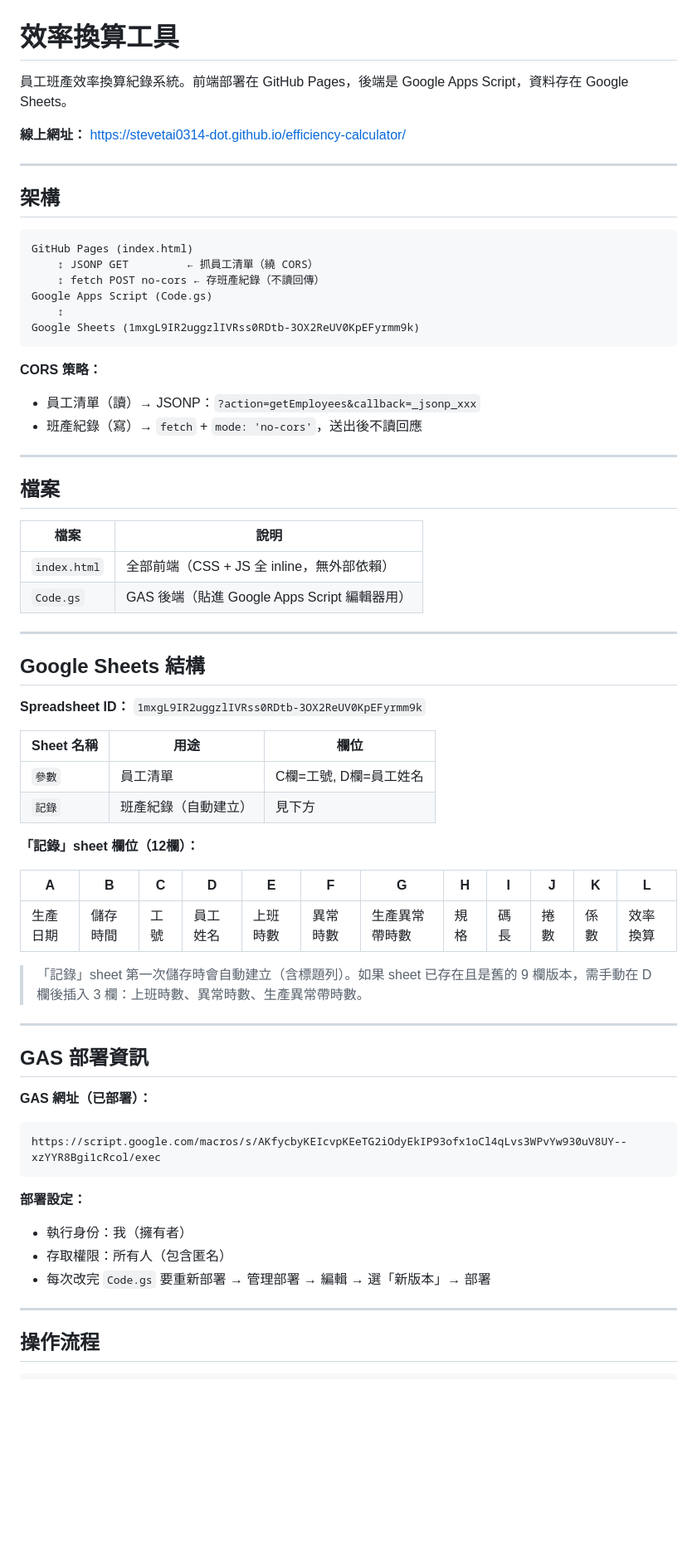
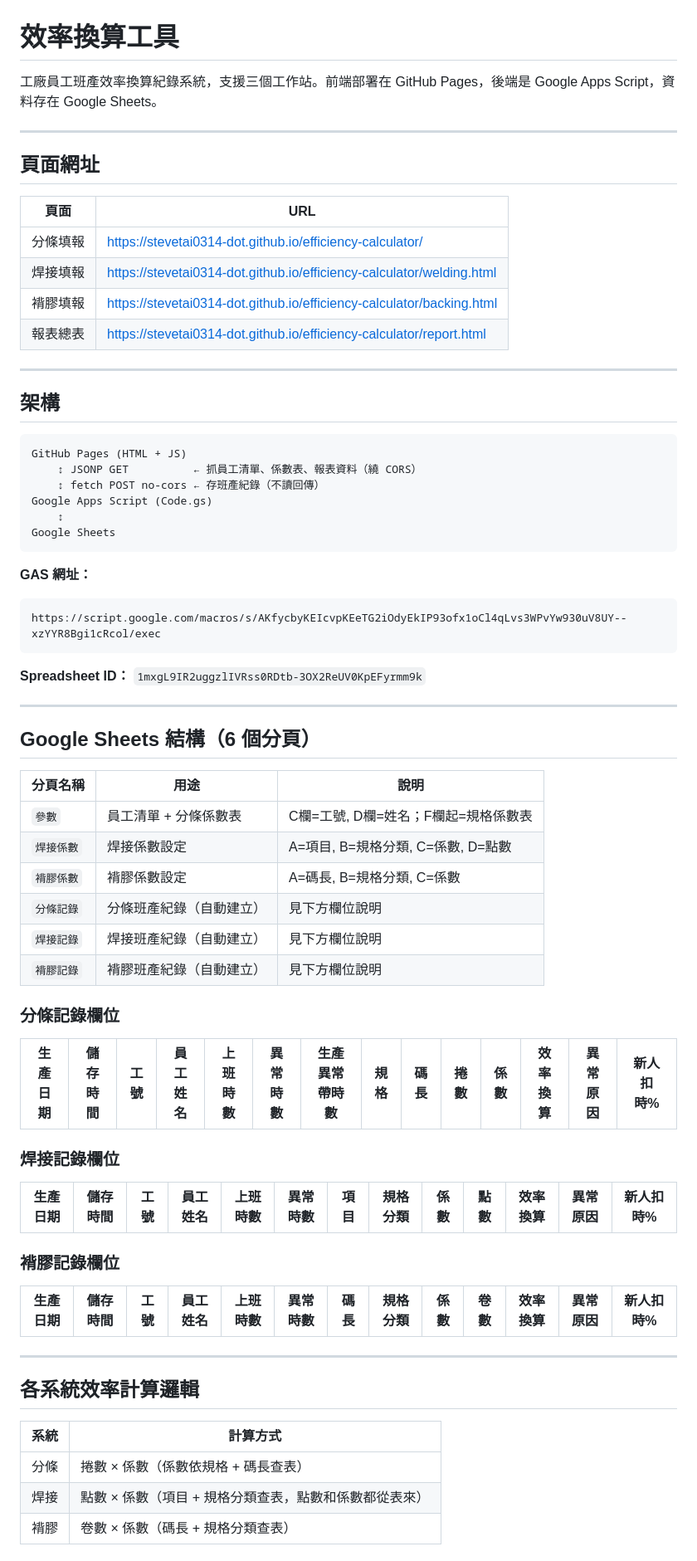
Before and after one commit to stevetai0314-dot/efficiency-calculator, a Markdown page: README.md, the part around one of its changes. Shown at 83% size. Rendered like a GitHub page; blank space fills up the shorter version.

Commit message:
docs: 更新 README 至三系統版本
Co-Authored-By: Claude Sonnet 4.6 <noreply@anthropic.com>

````diff
--- a/README.md
+++ b/README.md
@@ -1,68 +1,73 @@
 # 效率換算工具
 
-員工班產效率換算紀錄系統。前端部署在 GitHub Pages，後端是 Google Apps Script，資料存在 Google Sheets。
+工廠員工班產效率換算紀錄系統，支援三個工作站。前端部署在 GitHub Pages，後端是 Google Apps Script，資料存在 Google Sheets。
 
-**線上網址：** https://stevetai0314-dot.github.io/efficiency-calculator/
+---
+
+## 頁面網址
+
+| 頁面 | URL |
+|---|---|
+| 分條填報 | https://stevetai0314-dot.github.io/efficiency-calculator/ |
+| 焊接填報 | https://stevetai0314-dot.github.io/efficiency-calculator/welding.html |
+| 褙膠填報 | https://stevetai0314-dot.github.io/efficiency-calculator/backing.html |
+| 報表總表 | https://stevetai0314-dot.github.io/efficiency-calculator/report.html |
 
 ---
 
 ## 架構
 
 ```
-GitHub Pages (index.html)
-    ↕ JSONP GET         ← 抓員工清單（繞 CORS）
+GitHub Pages (HTML + JS)
+    ↕ JSONP GET          ← 抓員工清單、係數表、報表資料（繞 CORS）
     ↕ fetch POST no-cors ← 存班產紀錄（不讀回傳）
 Google Apps Script (Code.gs)
     ↕
-Google Sheets (1mxgL9IR2uggzlIVRss0RDtb-3OX2ReUV0KpEFyrmm9k)
+Google Sheets
 ```
 
-**CORS 策略：**
-- 員工清單（讀）→ JSONP：`?action=getEmployees&callback=_jsonp_xxx`
-- 班產紀錄（寫）→ `fetch` + `mode: 'no-cors'`，送出後不讀回應
-
----
-
-## 檔案
-
-| 檔案 | 說明 |
-|---|---|
-| `index.html` | 全部前端（CSS + JS 全 inline，無外部依賴） |
-| `Code.gs` | GAS 後端（貼進 Google Apps Script 編輯器用） |
-
----
-
-## Google Sheets 結構
-
-**Spreadsheet ID：** `1mxgL9IR2uggzlIVRss0RDtb-3OX2ReUV0KpEFyrmm9k`
-
-| Sheet 名稱 | 用途 | 欄位 |
-|---|---|---|
-| `參數` | 員工清單 | C欄=工號, D欄=員工姓名 |
-| `記錄` | 班產紀錄（自動建立） | 見下方 |
-
-**「記錄」sheet 欄位（12欄）：**
-
-| A | B | C | D | E | F | G | H | I | J | K | L |
-|---|---|---|---|---|---|---|---|---|---|---|---|
-| 生產日期 | 儲存時間 | 工號 | 員工姓名 | 上班時數 | 異常時數 | 生產異常帶時數 | 規格 | 碼長 | 捲數 | 係數 | 效率換算 |
-
-> 「記錄」sheet 第一次儲存時會自動建立（含標題列）。如果 sheet 已存在且是舊的 9 欄版本，需手動在 D 欄後插入 3 欄：上班時數、異常時數、生產異常帶時數。
-
----
-
-## GAS 部署資訊
-
-**GAS 網址（已部署）：**
+**GAS 網址：**
 ```
 https://script.google.com/macros/s/AKfycbyKEIcvpKEeTG2iOdyEkIP93ofx1oCl4qLvs3WPvYw930uV8UY--xzYYR8Bgi1cRcol/exec
 ```
 
-**部署設定：**
-- 執行身份：我（擁有者）
-- 存取權限：所有人（包含匿名）
-- 每次改完 `Code.gs` 要重新部署 → 管理部署 → 編輯 → 選「新版本」→ 部署
+**Spreadsheet ID：** `1mxgL9IR2uggzlIVRss0RDtb-3OX2ReUV0KpEFyrmm9k`
 
 ---
 
-## 操作流程
+## Google Sheets 結構（6 個分頁）
+
+| 分頁名稱 | 用途 | 說明 |
+|---|---|---|
+| `參數` | 員工清單 + 分條係數表 | C欄=工號, D欄=姓名；F欄起=規格係數表 |
+| `焊接係數` | 焊接係數設定 | A=項目, B=規格分類, C=係數, D=點數 |
+| `褙膠係數` | 褙膠係數設定 | A=碼長, B=規格分類, C=係數 |
+| `分條記錄` | 分條班產紀錄（自動建立） | 見下方欄位說明 |
+| `焊接記錄` | 焊接班產紀錄（自動建立） | 見下方欄位說明 |
+| `褙膠記錄` | 褙膠班產紀錄（自動建立） | 見下方欄位說明 |
+
+### 分條記錄欄位
+
+| 生產日期 | 儲存時間 | 工號 | 員工姓名 | 上班時數 | 異常時數 | 生產異常帶時數 | 規格 | 碼長 | 捲數 | 係數 | 效率換算 | 異常原因 | 新人扣時% |
+|---|---|---|---|---|---|---|---|---|---|---|---|---|---|
+
+### 焊接記錄欄位
+
+| 生產日期 | 儲存時間 | 工號 | 員工姓名 | 上班時數 | 異常時數 | 項目 | 規格分類 | 係數 | 點數 | 效率換算 | 異常原因 | 新人扣時% |
+|---|---|---|---|---|---|---|---|---|---|---|---|---|
+
+### 褙膠記錄欄位
+
+| 生產日期 | 儲存時間 | 工號 | 員工姓名 | 上班時數 | 異常時數 | 碼長 | 規格分類 | 係數 | 卷數 | 效率換算 | 異常原因 | 新人扣時% |
+|---|---|---|---|---|---|---|---|---|---|---|---|---|
+
+---
+
+## 各系統效率計算邏輯
+
+| 系統 | 計算方式 |
+|---|---|
+| 分條 | 捲數 × 係數（係數依規格 + 碼長查表） |
+| 焊接 | 點數 × 係數（項目 + 規格分類查表，點數和係數都從表來） |
+| 褙膠 | 卷數 × 係數（碼長 + 規格分類查表） |
+
````
Also changed, not shown: other parts of README.md (+48 -37 lines).
